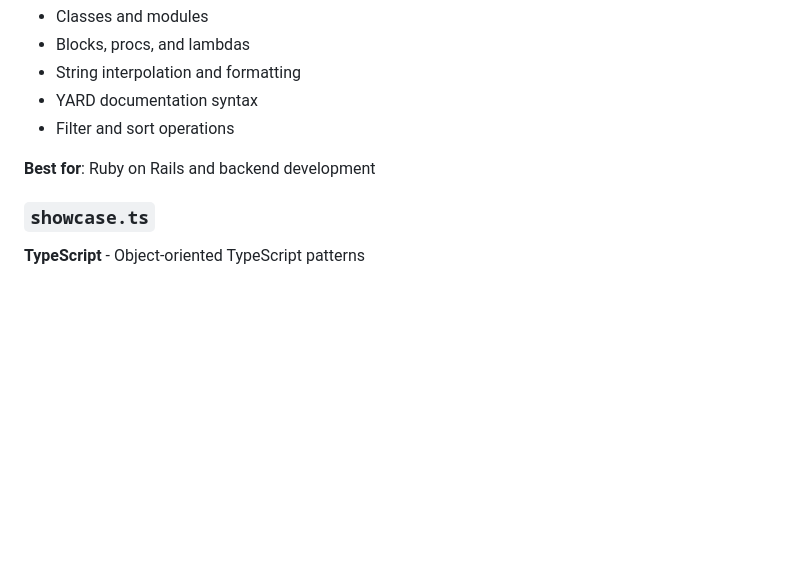
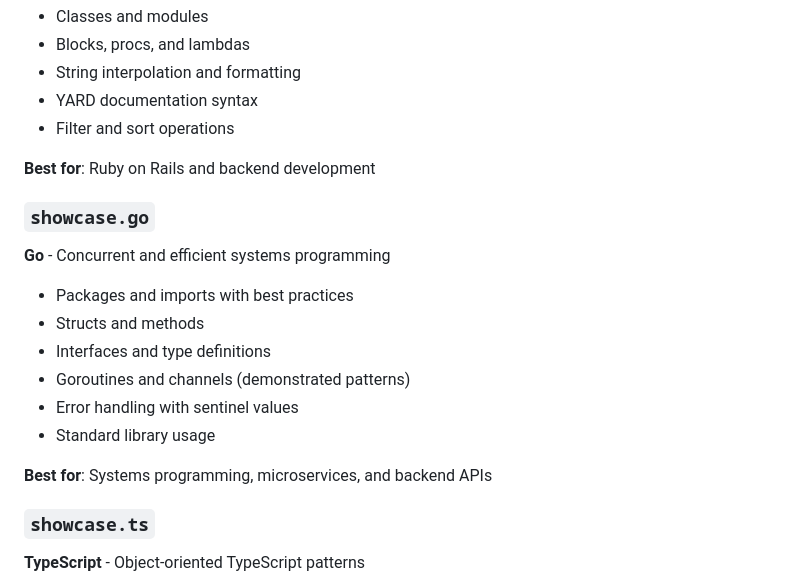
Before and after one commit to vidyasagarsvn/centurion-vscode-theme, a Markdown page: scripts/README.md, the part around the change. Rendered like a GitHub page; blank space fills up the shorter version.

```diff
--- a/scripts/README.md
+++ b/scripts/README.md
@@ -34,6 +34,17 @@ This directory contains showcase scripts in various programming languages to dem
 - Filter and sort operations
 
 **Best for**: Ruby on Rails and backend development
+
+### `showcase.go`
+**Go** - Concurrent and efficient systems programming
+- Packages and imports with best practices
+- Structs and methods
+- Interfaces and type definitions
+- Goroutines and channels (demonstrated patterns)
+- Error handling with sentinel values
+- Standard library usage
+
+**Best for**: Systems programming, microservices, and backend APIs
 
 ### `showcase.ts`
 **TypeScript** - Object-oriented TypeScript patterns
```
Also changed, not shown: images/screenshot-1.png, 1 other file.
